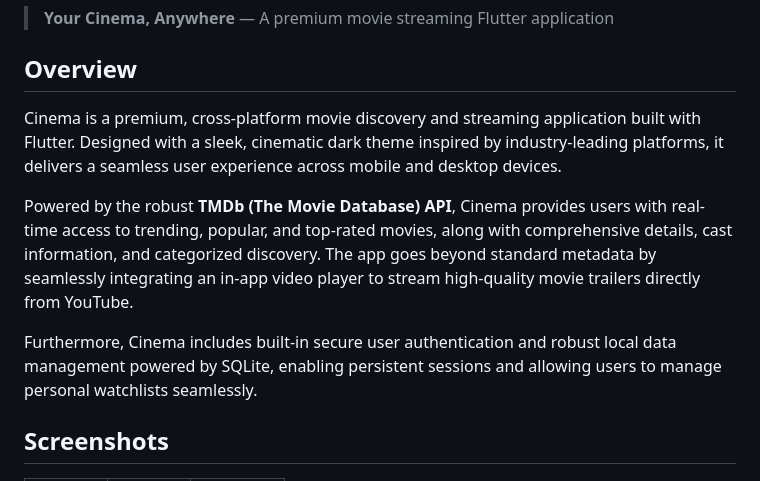
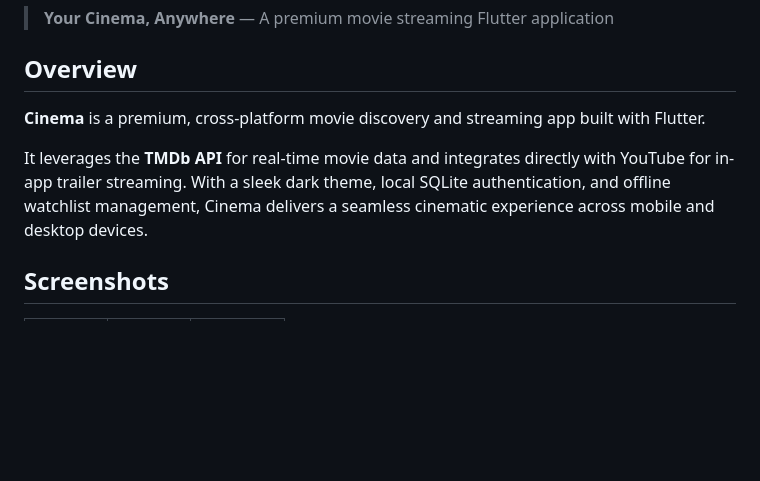
Before and after one commit to Amiry00/IIUC_Industrial_training, a Markdown page: flutter/movie_app/README.md, the part around the change. Rendered like a GitHub page; blank space fills up the shorter version.

Commit message:
update movie app README

```diff
--- a/flutter/movie_app/README.md
+++ b/flutter/movie_app/README.md
@@ -4,11 +4,9 @@
 
 ## Overview
 
-Cinema is a premium, cross-platform movie discovery and streaming application built with Flutter. Designed with a sleek, cinematic dark theme inspired by industry-leading platforms, it delivers a seamless user experience across mobile and desktop devices.
+**Cinema** is a premium, cross-platform movie discovery and streaming app built with Flutter.
 
-Powered by the robust **TMDb (The Movie Database) API**, Cinema provides users with real-time access to trending, popular, and top-rated movies, along with comprehensive details, cast information, and categorized discovery. The app goes beyond standard metadata by seamlessly integrating an in-app video player to stream high-quality movie trailers directly from YouTube.
-
-Furthermore, Cinema includes built-in secure user authentication and robust local data management powered by SQLite, enabling persistent sessions and allowing users to manage personal watchlists seamlessly.
+It leverages the **TMDb API** for real-time movie data and integrates directly with YouTube for in-app trailer streaming. With a sleek dark theme, local SQLite authentication, and offline watchlist management, Cinema delivers a seamless cinematic experience across mobile and desktop devices.
 
 ## Screenshots
 
```
